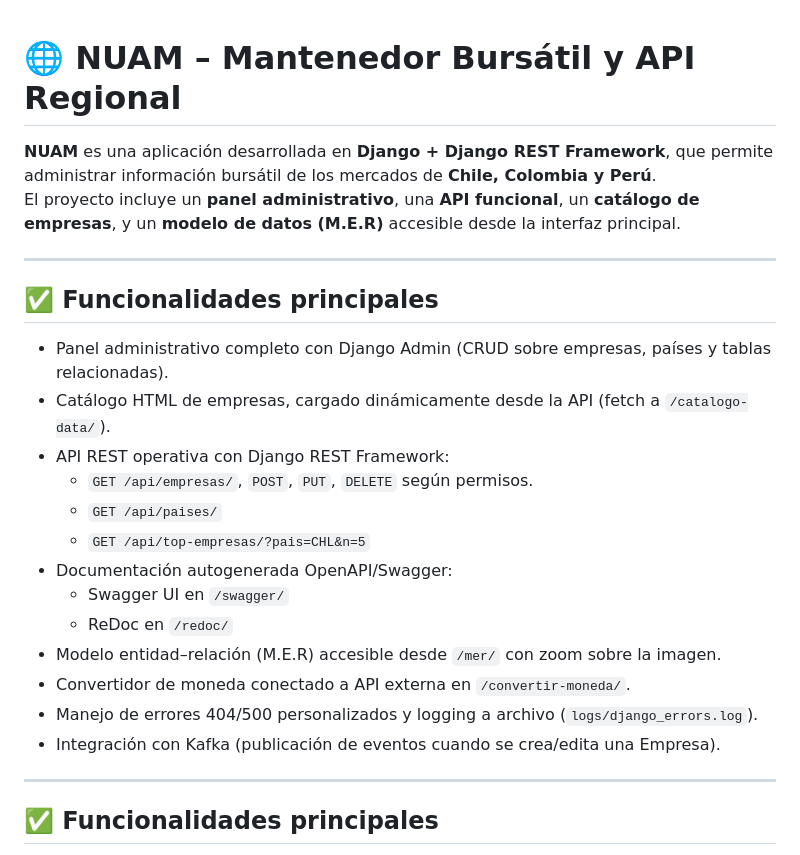
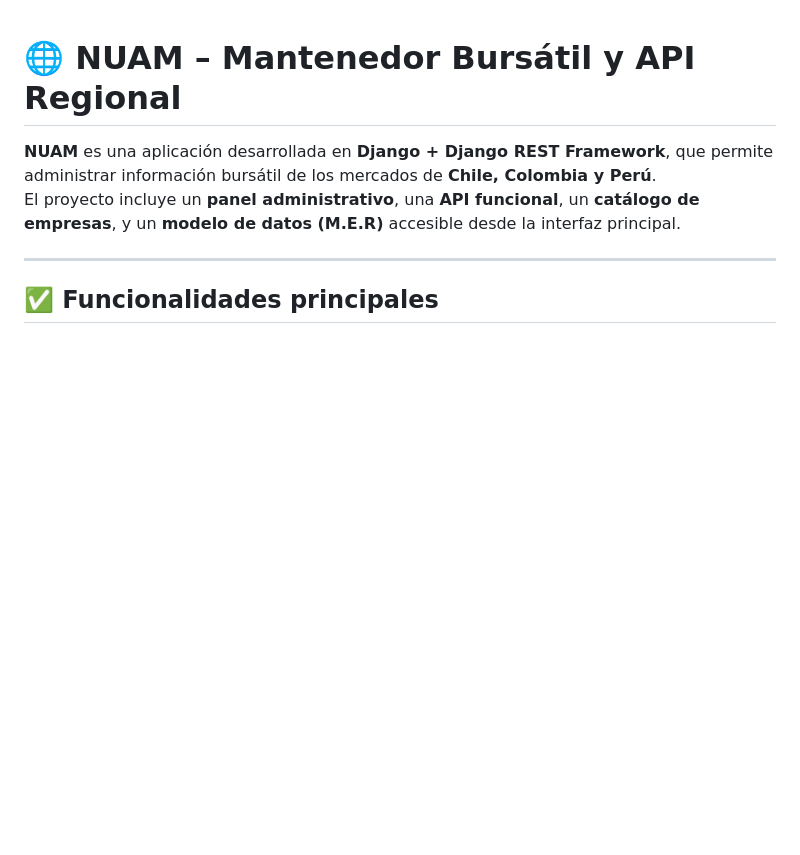
Before and after one commit to Paolypereira/nuam_project_3, a Markdown page: README.md, the part around the change. Drawn GitHub-style; blank space fills up the shorter version.

Commit message:
actualizar Readme

```diff
--- a/README.md
+++ b/README.md
@@ -2,24 +2,6 @@
 
 **NUAM** es una aplicación desarrollada en **Django + Django REST Framework**, que permite administrar información bursátil de los mercados de **Chile, Colombia y Perú**.
 El proyecto incluye un **panel administrativo**, una **API funcional**, un **catálogo de empresas**, y un **modelo de datos (M.E.R)** accesible desde la interfaz principal.
-
----
-
-## ✅ Funcionalidades principales
-
-- Panel administrativo completo con Django Admin (CRUD sobre empresas, países y tablas relacionadas).
-- Catálogo HTML de empresas, cargado dinámicamente desde la API (fetch a `/catalogo-data/`).
-- API REST operativa con Django REST Framework:
-  - `GET /api/empresas/`, `POST`, `PUT`, `DELETE` según permisos.
-  - `GET /api/paises/`
-  - `GET /api/top-empresas/?pais=CHL&n=5`
-- Documentación autogenerada OpenAPI/Swagger:
-  - Swagger UI en `/swagger/`
-  - ReDoc en `/redoc/`
-- Modelo entidad–relación (M.E.R) accesible desde `/mer/` con zoom sobre la imagen.
-- Convertidor de moneda conectado a API externa en `/convertir-moneda/`.
-- Manejo de errores 404/500 personalizados y logging a archivo (`logs/django_errors.log`).
-- Integración con Kafka (publicación de eventos cuando se crea/edita una Empresa).
 
 ---
 
```
